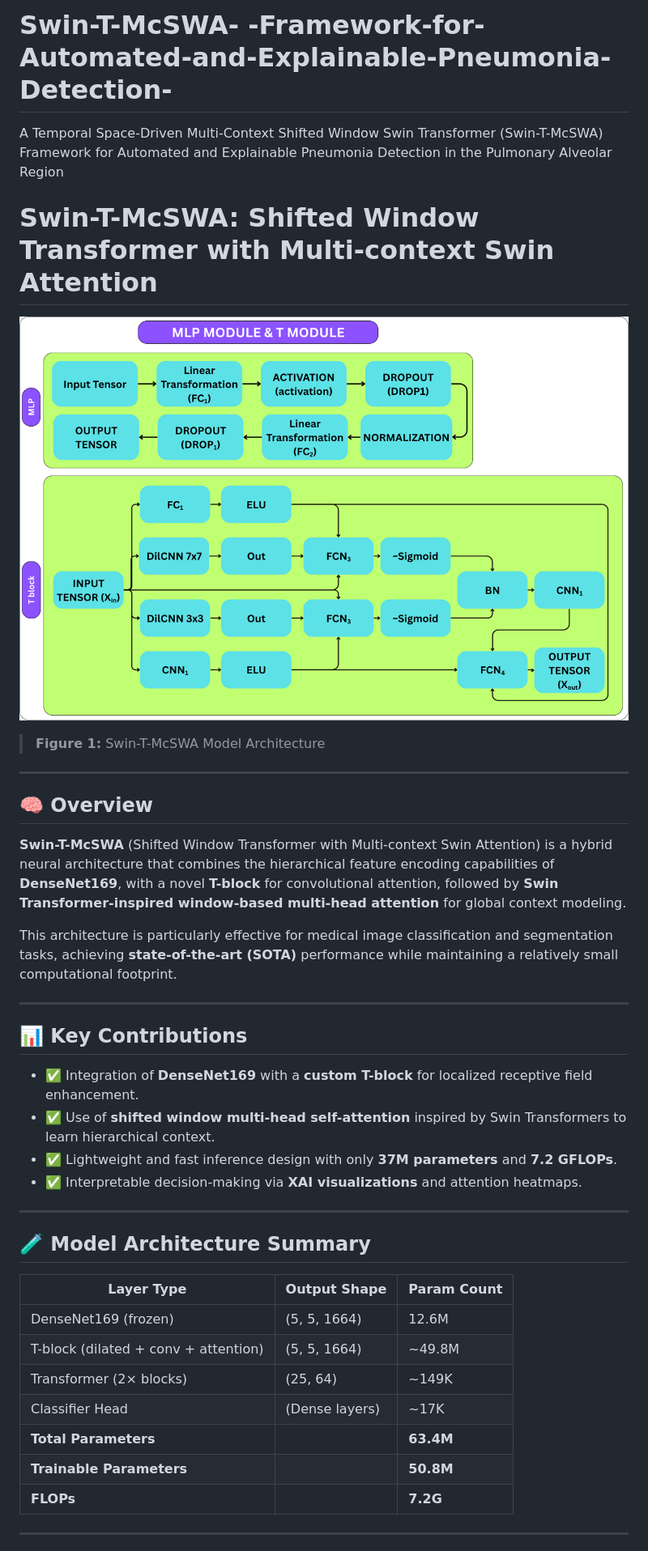
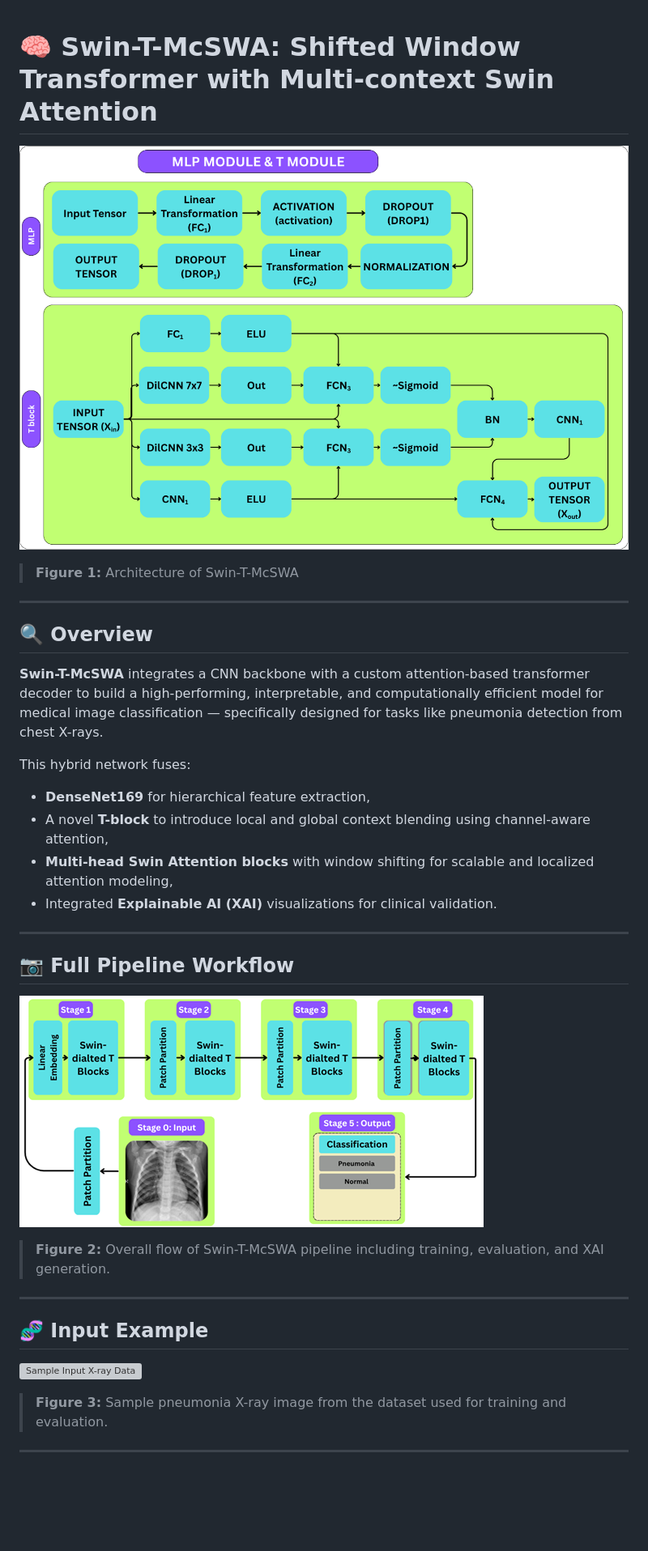
Before and after one commit to fsrt16/Swin-T-McSWA---Framework-for-Automated-and-Explainable-Pneumonia-Detection-, a Markdown page: README.md, the part around the change printed below. Shown: that part at 81% size. Drawn GitHub-style; blank space fills up the shorter version; grey boxes are pictures that could not be loaded.

```diff
--- a/README.md
+++ b/README.md
@@ -1,42 +1,35 @@
-# Swin-T-McSWA- -Framework-for-Automated-and-Explainable-Pneumonia-Detection-
-A Temporal Space-Driven Multi-Context Shifted Window Swin Transformer (Swin-T-McSWA) Framework for Automated and Explainable Pneumonia Detection in the Pulmonary Alveolar Region
 
 
-# Swin-T-McSWA: Shifted Window Transformer with Multi-context Swin Attention
+# 🧠 Swin-T-McSWA: Shifted Window Transformer with Multi-context Swin Attention
 
-![Architecture Diagram](Images/Picture2.png)
-> **Figure 1:** Swin-T-McSWA Model Architecture
+![Model Architecture](Images/Picture2.png)
+> **Figure 1:** Architecture of Swin-T-McSWA
 
 ---
 
-## 🧠 Overview
+## 🔍 Overview
 
-**Swin-T-McSWA** (Shifted Window Transformer with Multi-context Swin Attention) is a hybrid neural architecture that combines the hierarchical feature encoding capabilities of **DenseNet169**, with a novel **T-block** for convolutional attention, followed by **Swin Transformer-inspired window-based multi-head attention** for global context modeling.
+**Swin-T-McSWA** integrates a CNN backbone with a custom attention-based transformer decoder to build a high-performing, interpretable, and computationally efficient model for medical image classification — specifically designed for tasks like pneumonia detection from chest X-rays.
 
-This architecture is particularly effective for medical image classification and segmentation tasks, achieving **state-of-the-art (SOTA)** performance while maintaining a relatively small computational footprint.
+This hybrid network fuses:
+- **DenseNet169** for hierarchical feature extraction,
+- A novel **T-block** to introduce local and global context blending using channel-aware attention,
+- **Multi-head Swin Attention blocks** with window shifting for scalable and localized attention modeling,
+- Integrated **Explainable AI (XAI)** visualizations for clinical validation.
 
 ---
 
-## 📊 Key Contributions
+## 📷 Full Pipeline Workflow
 
-- ✅ Integration of **DenseNet169** with a **custom T-block** for localized receptive field enhancement.
-- ✅ Use of **shifted window multi-head self-attention** inspired by Swin Transformers to learn hierarchical context.
-- ✅ Lightweight and fast inference design with only **37M parameters** and **7.2 GFLOPs**.
-- ✅ Interpretable decision-making via **XAI visualizations** and attention heatmaps.
+![Model Flow Pipeline](Images/Picture1.png)
+> **Figure 2:** Overall flow of Swin-T-McSWA pipeline including training, evaluation, and XAI generation.
 
 ---
 
-## 🧪 Model Architecture Summary
+## 🧬 Input Example
 
-| Layer Type                   | Output Shape         | Param Count     |
-|-----------------------------|----------------------|-----------------|
-| DenseNet169 (frozen)        | (5, 5, 1664)         | 12.6M           |
-| T-block (dilated + conv + attention) | (5, 5, 1664)         | ~49.8M          |
-| Transformer (2× blocks)     | (25, 64)             | ~149K           |
-| Classifier Head             | (Dense layers)       | ~17K            |
-| **Total Parameters**        |                      | **63.4M**       |
-| **Trainable Parameters**    |                      | **50.8M**       |
-| **FLOPs**                   |                      | **7.2G**        |
+![Sample Input X-ray Data](Images/DevPneumonia-Page-2.drawio.png)
+> **Figure 3:** Sample pneumonia X-ray image from the dataset used for training and evaluation.
 
 ---
 
```
Also changed, not shown: other parts of README.md (+34 -47 lines).
